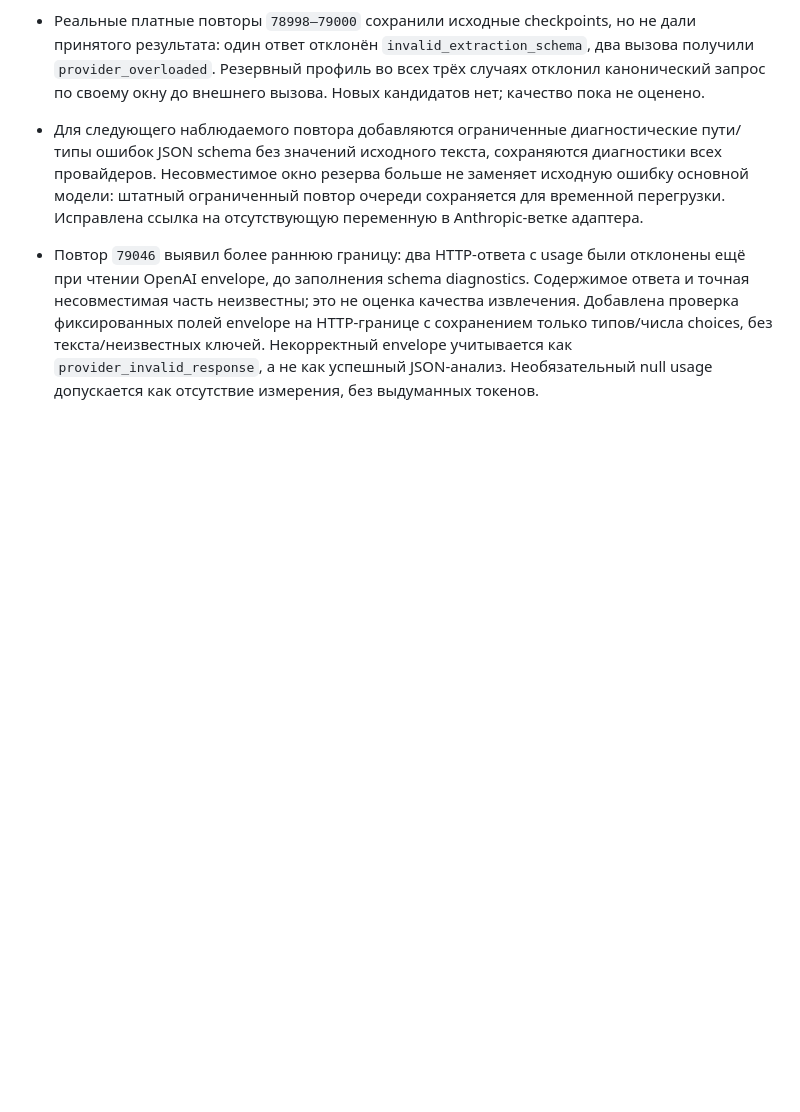
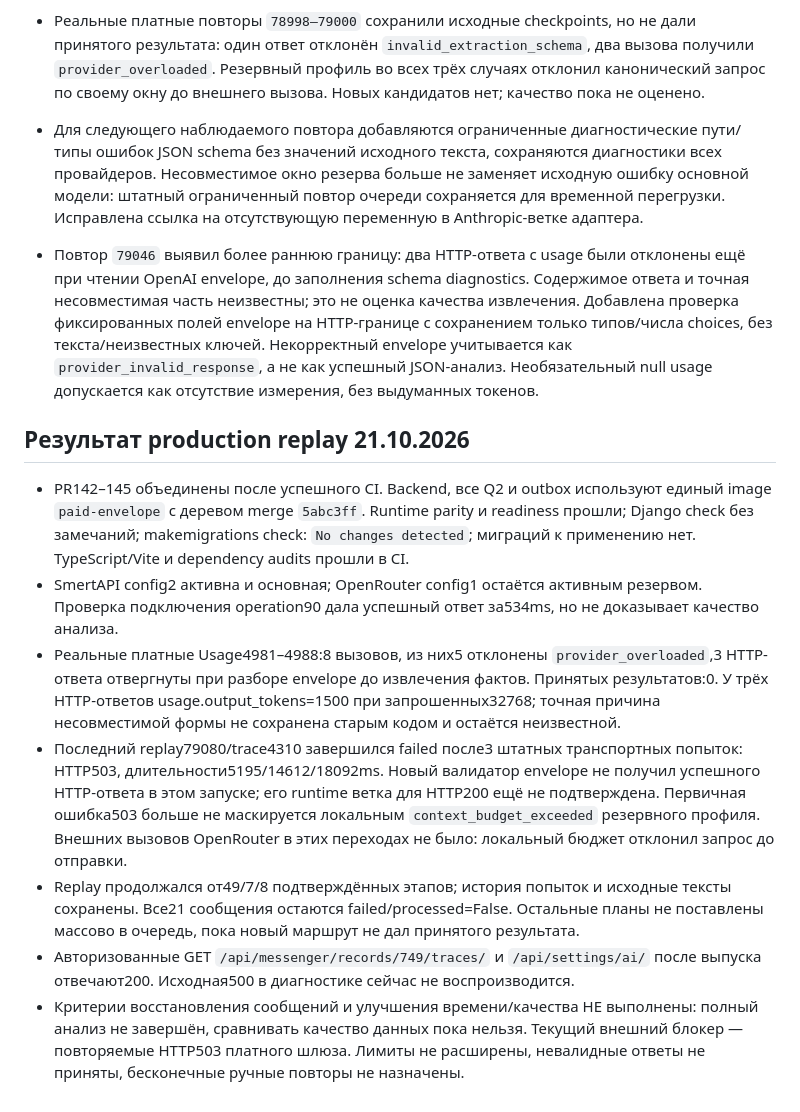
Before and after one commit to envOnion/kz-mazory, a Markdown page: specs/task_2026-10-20_17-28-37_MSK.md, the part around the change. GitHub-like rendering; blank space fills up the shorter version.

Commit message:
Record actual paid replay failures and validation limits

```diff
--- a/specs/task_2026-10-20_17-28-37_MSK.md
+++ b/specs/task_2026-10-20_17-28-37_MSK.md
@@ -244,3 +244,13 @@ sequenceDiagram
 - Для следующего наблюдаемого повтора добавляются ограниченные диагностические пути/типы ошибок JSON schema без значений исходного текста, сохраняются диагностики всех провайдеров. Несовместимое окно резерва больше не заменяет исходную ошибку основной модели: штатный ограниченный повтор очереди сохраняется для временной перегрузки. Исправлена ссылка на отсутствующую переменную в Anthropic-ветке адаптера.
 
 - Повтор `79046` выявил более раннюю границу: два HTTP-ответа с usage были отклонены ещё при чтении OpenAI envelope, до заполнения schema diagnostics. Содержимое ответа и точная несовместимая часть неизвестны; это не оценка качества извлечения. Добавлена проверка фиксированных полей envelope на HTTP-границе с сохранением только типов/числа choices, без текста/неизвестных ключей. Некорректный envelope учитывается как `provider_invalid_response`, а не как успешный JSON-анализ. Необязательный null usage допускается как отсутствие измерения, без выдуманных токенов.
+
+## Результат production replay 21.10.2026
+
+- PR142–145 объединены после успешного CI. Backend, все Q2 и outbox используют единый image `paid-envelope` с деревом merge `5abc3ff`. Runtime parity и readiness прошли; Django check без замечаний; makemigrations check: `No changes detected`; миграций к применению нет. TypeScript/Vite и dependency audits прошли в CI.
+- SmertAPI config2 активна и основная; OpenRouter config1 остаётся активным резервом. Проверка подключения operation90 дала успешный ответ за534ms, но не доказывает качество анализа.
+- Реальные платные Usage4981–4988:8 вызовов, из них5 отклонены `provider_overloaded`,3 HTTP-ответа отвергнуты при разборе envelope до извлечения фактов. Принятых результатов:0. У трёх HTTP-ответов usage.output_tokens=1500 при запрошенных32768; точная причина несовместимой формы не сохранена старым кодом и остаётся неизвестной.
+- Последний replay79080/trace4310 завершился failed после3 штатных транспортных попыток: HTTP503, длительности5195/14612/18092ms. Новый валидатор envelope не получил успешного HTTP-ответа в этом запуске; его runtime ветка для HTTP200 ещё не подтверждена. Первичная ошибка503 больше не маскируется локальным `context_budget_exceeded` резервного профиля. Внешних вызовов OpenRouter в этих переходах не было: локальный бюджет отклонил запрос до отправки.
+- Replay продолжался от49/7/8 подтверждённых этапов; история попыток и исходные тексты сохранены. Все21 сообщения остаются failed/processed=False. Остальные планы не поставлены массово в очередь, пока новый маршрут не дал принятого результата.
+- Авторизованные GET `/api/messenger/records/749/traces/` и `/api/settings/ai/` после выпуска отвечают200. Исходная500 в диагностике сейчас не воспроизводится.
+- Критерии восстановления сообщений и улучшения времени/качества НЕ выполнены: полный анализ не завершён, сравнивать качество данных пока нельзя. Текущий внешний блокер — повторяемые HTTP503 платного шлюза. Лимиты не расширены, невалидные ответы не приняты, бесконечные ручные повторы не назначены.
```
